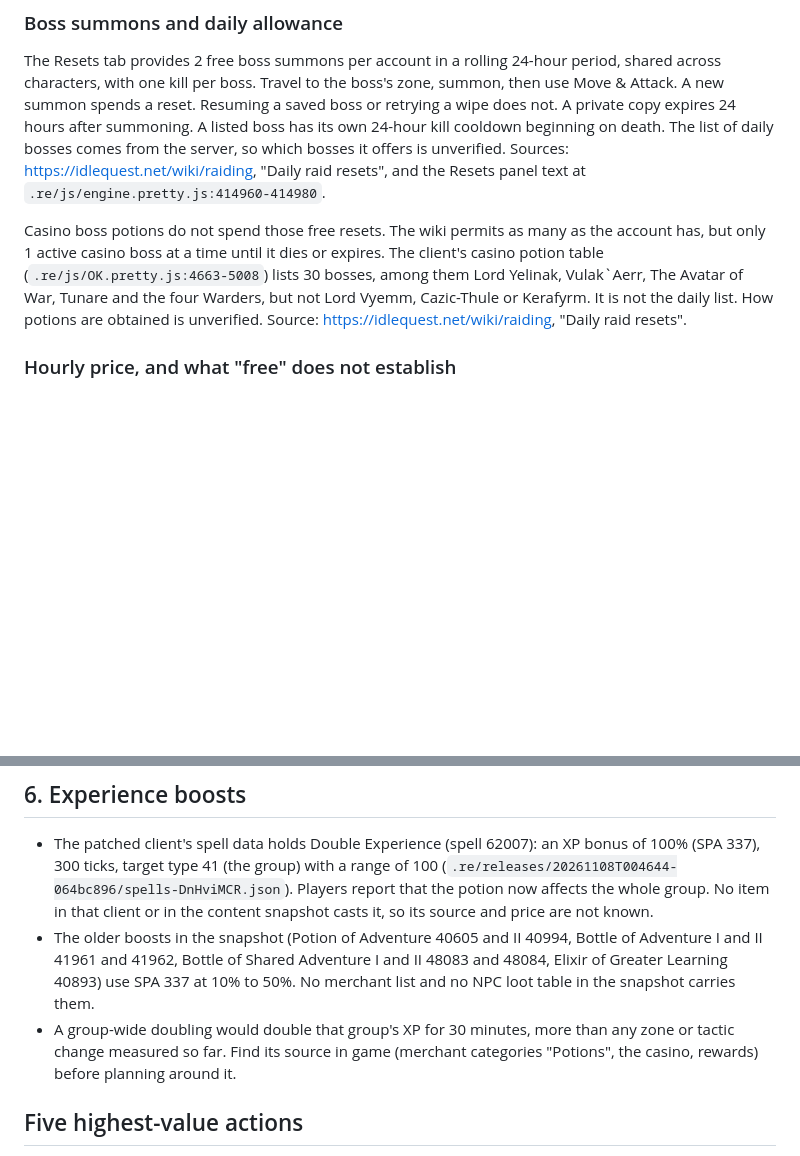
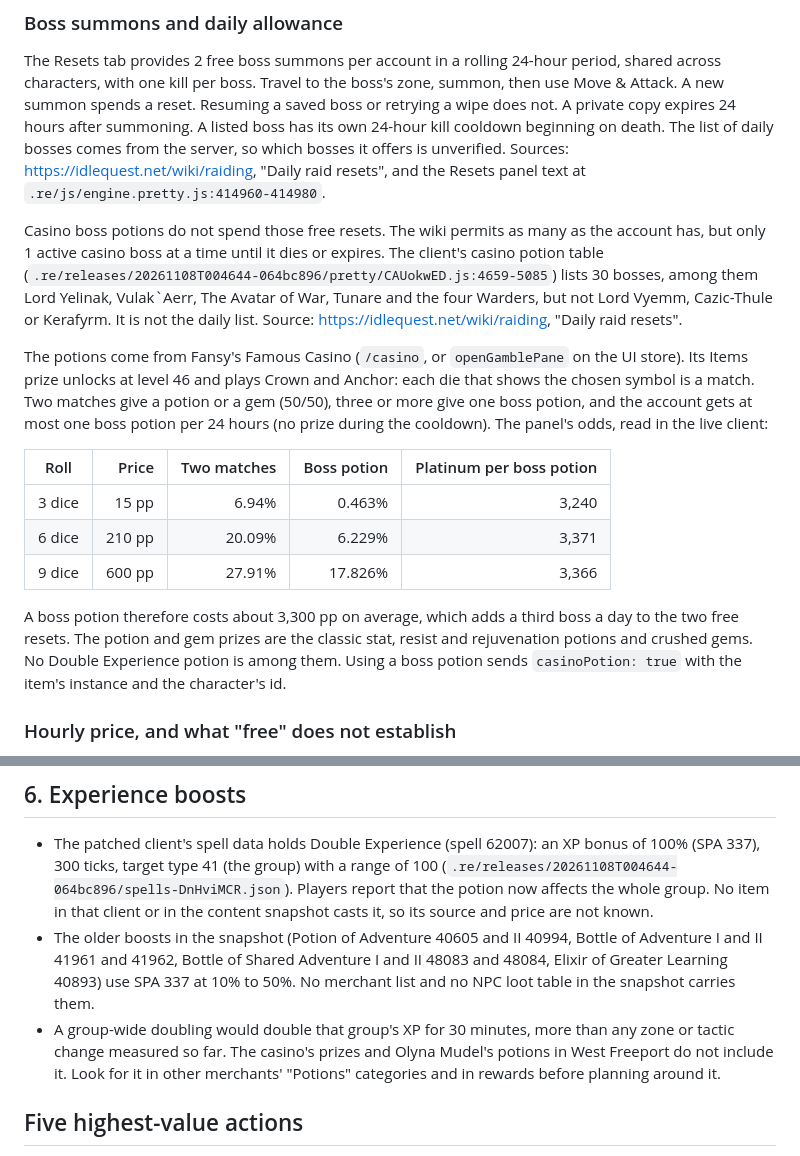
Before and after one commit to glockyco/idlequest-player, a Markdown page: docs/plans/systems-research.md, 2 parts joined by grey strips. Rendered like a GitHub page; blank space fills up the shorter version.

```diff
--- a/docs/plans/systems-research.md
+++ b/docs/plans/systems-research.md
@@ -101,7 +101,17 @@ No recipe is established here as an IdleQuest NPC-sale profit loop or as a measu
 
 The Resets tab provides 2 free boss summons per account in a rolling 24-hour period, shared across characters, with one kill per boss. Travel to the boss's zone, summon, then use Move & Attack. A new summon spends a reset. Resuming a saved boss or retrying a wipe does not. A private copy expires 24 hours after summoning. A listed boss has its own 24-hour kill cooldown beginning on death. The list of daily bosses comes from the server, so which bosses it offers is unverified. Sources: <https://idlequest.net/wiki/raiding>, "Daily raid resets", and the Resets panel text at `.re/js/engine.pretty.js:414960-414980`.
 
-Casino boss potions do not spend those free resets. The wiki permits as many as the account has, but only 1 active casino boss at a time until it dies or expires. The client's casino potion table (`.re/js/OK.pretty.js:4663-5008`) lists 30 bosses, among them Lord Yelinak, Vulak`Aerr, The Avatar of War, Tunare and the four Warders, but not Lord Vyemm, Cazic-Thule or Kerafyrm. It is not the daily list. How potions are obtained is unverified. Source: <https://idlequest.net/wiki/raiding>, "Daily raid resets".
+Casino boss potions do not spend those free resets. The wiki permits as many as the account has, but only 1 active casino boss at a time until it dies or expires. The client's casino potion table (`.re/releases/20261108T004644-064bc896/pretty/CAUokwED.js:4659-5085`) lists 30 bosses, among them Lord Yelinak, Vulak`Aerr, The Avatar of War, Tunare and the four Warders, but not Lord Vyemm, Cazic-Thule or Kerafyrm. It is not the daily list. Source: <https://idlequest.net/wiki/raiding>, "Daily raid resets".
+
+The potions come from Fansy's Famous Casino (`/casino`, or `openGamblePane` on the UI store). Its Items prize unlocks at level 46 and plays Crown and Anchor: each die that shows the chosen symbol is a match. Two matches give a potion or a gem (50/50), three or more give one boss potion, and the account gets at most one boss potion per 24 hours (no prize during the cooldown). The panel's odds, read in the live client:
+
+| Roll | Price | Two matches | Boss potion | Platinum per boss potion |
+| --- | ---: | ---: | ---: | ---: |
+| 3 dice | 15 pp | 6.94% | 0.463% | 3,240 |
+| 6 dice | 210 pp | 20.09% | 6.229% | 3,371 |
+| 9 dice | 600 pp | 27.91% | 17.826% | 3,366 |
+
+A boss potion therefore costs about 3,300 pp on average, which adds a third boss a day to the two free resets. The potion and gem prizes are the classic stat, resist and rejuvenation potions and crushed gems. No Double Experience potion is among them. Using a boss potion sends `casinoPotion: true` with the item's instance and the character's id.
 
 ### Hourly price, and what "free" does not establish
 
@@ -169,7 +179,7 @@ The wiki explains same-account companion progression and independent raid copies
 
 - The patched client's spell data holds Double Experience (spell 62007): an XP bonus of 100% (SPA 337), 300 ticks, target type 41 (the group) with a range of 100 (`.re/releases/20261108T004644-064bc896/spells-DnHviMCR.json`). Players report that the potion now affects the whole group. No item in that client or in the content snapshot casts it, so its source and price are not known.
 - The older boosts in the snapshot (Potion of Adventure 40605 and II 40994, Bottle of Adventure I and II 41961 and 41962, Bottle of Shared Adventure I and II 48083 and 48084, Elixir of Greater Learning 40893) use SPA 337 at 10% to 50%. No merchant list and no NPC loot table in the snapshot carries them.
-- A group-wide doubling would double that group's XP for 30 minutes, more than any zone or tactic change measured so far. Find its source in game (merchant categories "Potions", the casino, rewards) before planning around it.
+- A group-wide doubling would double that group's XP for 30 minutes, more than any zone or tactic change measured so far. The casino's prizes and Olyna Mudel's potions in West Freeport do not include it. Look for it in other merchants' "Potions" categories and in rewards before planning around it.
 
 ## Five highest-value actions
 
```
Also changed, not shown: diary/2026-11-08-d.md (added, +14 -0 lines), docs/plans/raid-roster.md (+3 -3 lines), diary/media/2026-11-08-casino-items.jpg (added).
